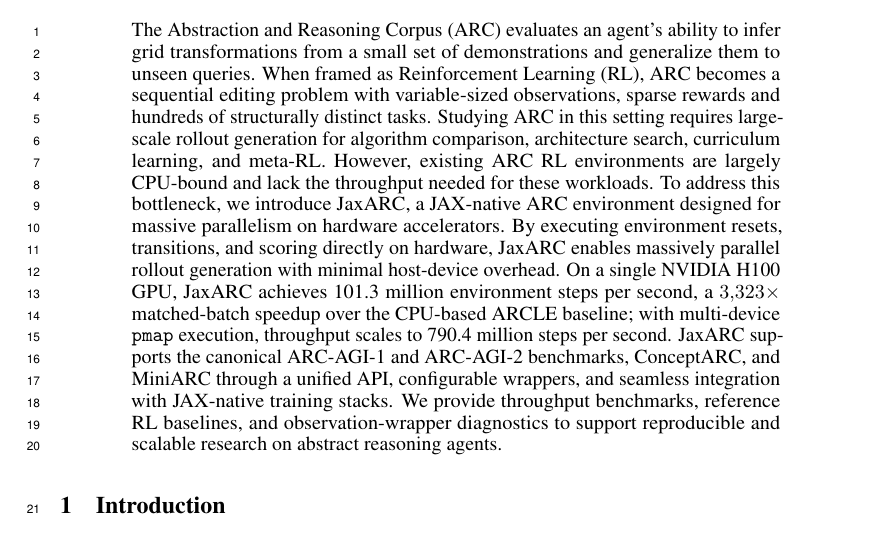
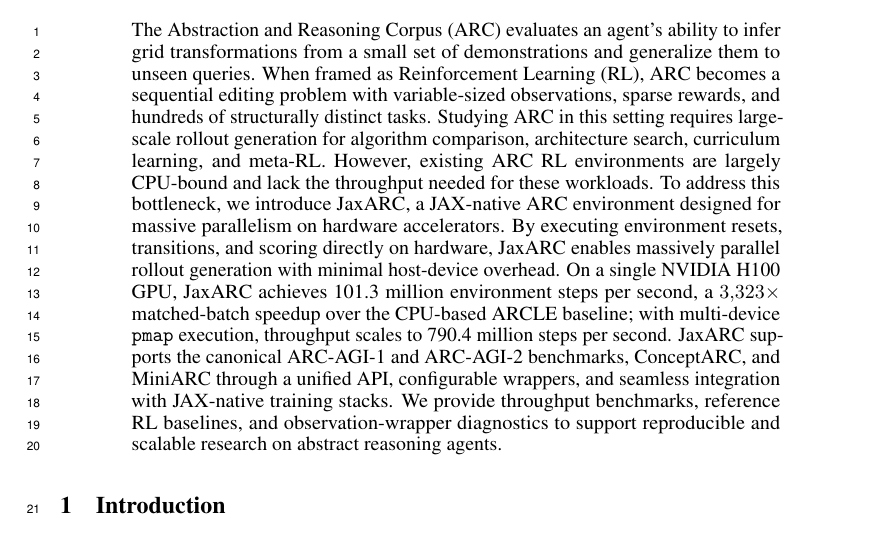
Before and after one commit to aadimator/jaxarc-baselines, a LaTeX paper (paper/neurips-ed/main.tex, which reads paper/neurips-ed/sections/abstract.tex): part of page 1 of 27, cut so that both start at the same text. Compiled offline with pdfLaTeX.

Commit message:
fix: correct punctuation in the abstract section of the paper

```diff
--- a/paper/neurips-ed/sections/abstract.tex
+++ b/paper/neurips-ed/sections/abstract.tex
@@ -1 +1 @@
-The Abstraction and Reasoning Corpus (ARC) evaluates an agent's ability to infer grid transformations from a small set of demonstrations and generalize them to unseen queries. When framed as Reinforcement Learning (RL), ARC becomes a sequential editing problem with variable-sized observations, sparse rewards and hundreds of structurally distinct tasks. Studying ARC in this setting requires large-scale rollout generation for algorithm comparison, architecture search, curriculum learning, and meta-RL. However, existing ARC RL environments are largely CPU-bound and lack the throughput needed for these workloads. To address this bottleneck, we introduce JaxARC, a JAX-native ARC environment designed for massive parallelism on hardware accelerators. By executing environment resets, transitions, and scoring directly on hardware, JaxARC enables massively parallel rollout generation with minimal host-device overhead. On a single NVIDIA H100 GPU, JaxARC achieves 101.3 million environment steps per second, a $3{,}323\times$ matched-batch speedup over the CPU-based ARCLE baseline; with multi-device \texttt{pmap} execution, throughput scales to 790.4 million steps per second. JaxARC supports the canonical ARC-AGI-1 and ARC-AGI-2 benchmarks, ConceptARC, and MiniARC through a unified API, configurable wrappers, and seamless integration with JAX-native training stacks. We provide throughput benchmarks, reference RL baselines, and observation-wrapper diagnostics to support reproducible and scalable research on abstract reasoning agents.
+The Abstraction and Reasoning Corpus (ARC) evaluates an agent's ability to infer grid transformations from a small set of demonstrations and generalize them to unseen queries. When framed as Reinforcement Learning (RL), ARC becomes a sequential editing problem with variable-sized observations, sparse rewards, and hundreds of structurally distinct tasks. Studying ARC in this setting requires large-scale rollout generation for algorithm comparison, architecture search, curriculum learning, and meta-RL. However, existing ARC RL environments are largely CPU-bound and lack the throughput needed for these workloads. To address this bottleneck, we introduce JaxARC, a JAX-native ARC environment designed for massive parallelism on hardware accelerators. By executing environment resets, transitions, and scoring directly on hardware, JaxARC enables massively parallel rollout generation with minimal host-device overhead. On a single NVIDIA H100 GPU, JaxARC achieves 101.3 million environment steps per second, a $3{,}323\times$ matched-batch speedup over the CPU-based ARCLE baseline; with multi-device \texttt{pmap} execution, throughput scales to 790.4 million steps per second. JaxARC supports the canonical ARC-AGI-1 and ARC-AGI-2 benchmarks, ConceptARC, and MiniARC through a unified API, configurable wrappers, and seamless integration with JAX-native training stacks. We provide throughput benchmarks, reference RL baselines, and observation-wrapper diagnostics to support reproducible and scalable research on abstract reasoning agents.
```
